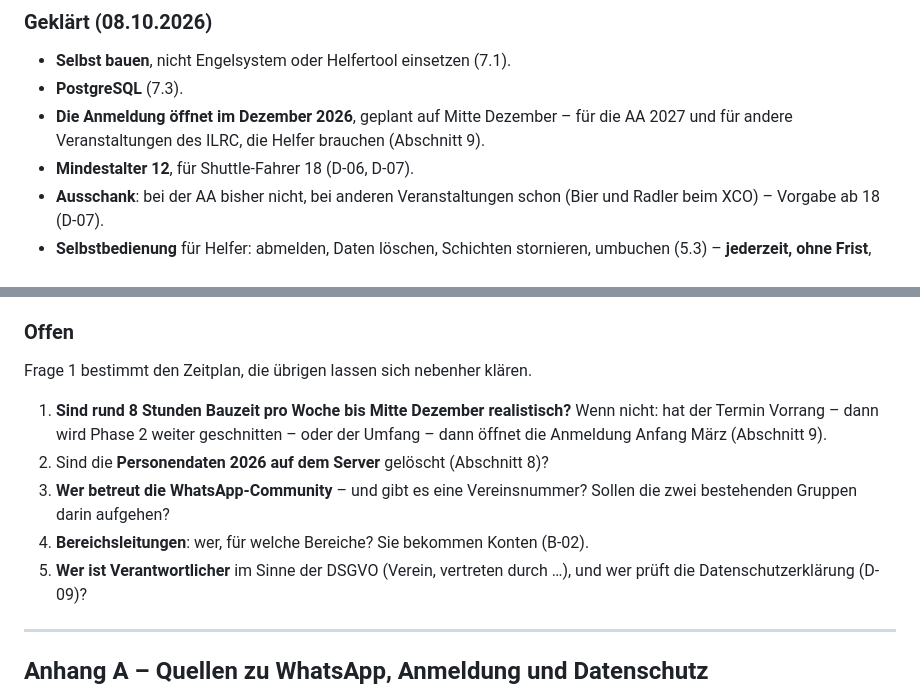
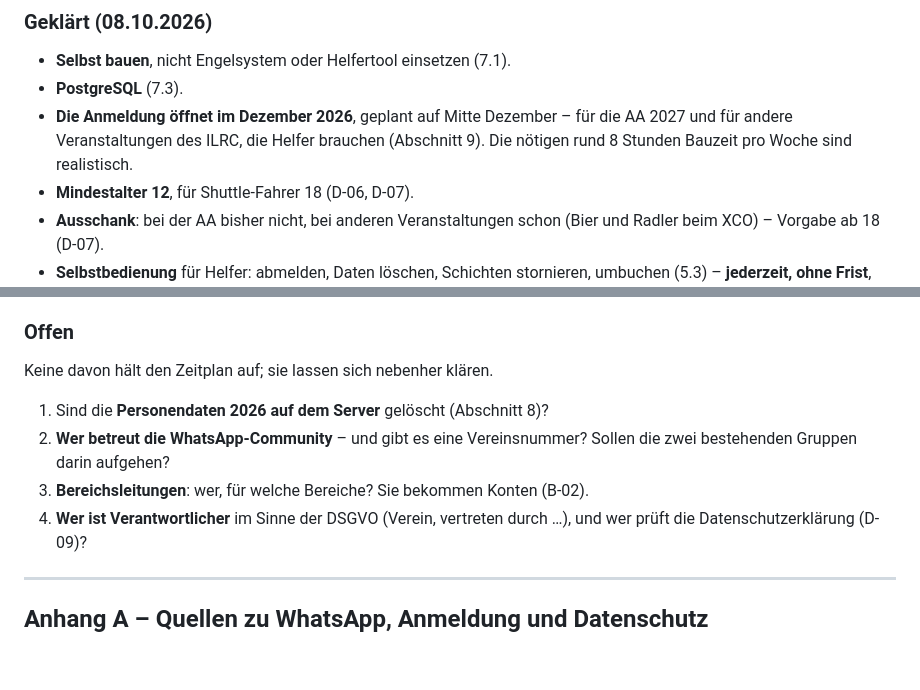
Before and after one commit to kallelix/aa-kfz, a Markdown page: docs/lastenheft-helferanmeldung.md, 2 parts joined by grey strips. GitHub-like rendering; blank space fills up the shorter version.

Commit message:
Lastenheft: 8 Stunden pro Woche bis zur Oeffnung sind realistisch
Die erste offene Frage ist beantwortet und wandert zu den Entscheidungen.
Die vier verbleibenden halten den Zeitplan nicht auf.

Co-Authored-By: Claude Opus 5.5 <noreply@anthropic.com>

```diff
--- a/docs/lastenheft-helferanmeldung.md
+++ b/docs/lastenheft-helferanmeldung.md
@@ -757,7 +757,8 @@ Reihenfolge nichts – sie wird dann einfach die erste auf dem neuen System
 - **PostgreSQL** (7.3).
 - **Die Anmeldung öffnet im Dezember 2026**, geplant auf Mitte Dezember –
   für die AA 2027 und für andere Veranstaltungen des ILRC, die Helfer
-  brauchen (Abschnitt 9).
+  brauchen (Abschnitt 9). Die nötigen rund 8 Stunden Bauzeit pro Woche sind
+  realistisch.
 - **Mindestalter 12**, für Shuttle-Fahrer 18 (D-06, D-07).
 - **Ausschank**: bei der AA bisher nicht, bei anderen Veranstaltungen schon
   (Bier und Radler beim XCO) – Vorgabe ab 18 (D-07).
@@ -782,17 +783,13 @@ Reihenfolge nichts – sie wird dann einfach die erste auf dem neuen System
 
 ### Offen
 
-Frage 1 bestimmt den Zeitplan, die übrigen lassen sich nebenher klären.
+Keine davon hält den Zeitplan auf; sie lassen sich nebenher klären.
 
-1. **Sind rund 8 Stunden Bauzeit pro Woche bis Mitte Dezember realistisch?**
-   Wenn nicht: hat der Termin Vorrang – dann wird Phase 2 weiter
-   geschnitten – oder der Umfang – dann öffnet die Anmeldung Anfang März
-   (Abschnitt 9).
-2. Sind die **Personendaten 2026 auf dem Server** gelöscht (Abschnitt 8)?
-3. **Wer betreut die WhatsApp-Community** – und gibt es eine Vereinsnummer?
+1. Sind die **Personendaten 2026 auf dem Server** gelöscht (Abschnitt 8)?
+2. **Wer betreut die WhatsApp-Community** – und gibt es eine Vereinsnummer?
    Sollen die zwei bestehenden Gruppen darin aufgehen?
-4. **Bereichsleitungen**: wer, für welche Bereiche? Sie bekommen Konten (B-02).
-5. **Wer ist Verantwortlicher** im Sinne der DSGVO (Verein, vertreten durch
+3. **Bereichsleitungen**: wer, für welche Bereiche? Sie bekommen Konten (B-02).
+4. **Wer ist Verantwortlicher** im Sinne der DSGVO (Verein, vertreten durch
    …), und wer prüft die Datenschutzerklärung (D-09)?
 
 ---
```
